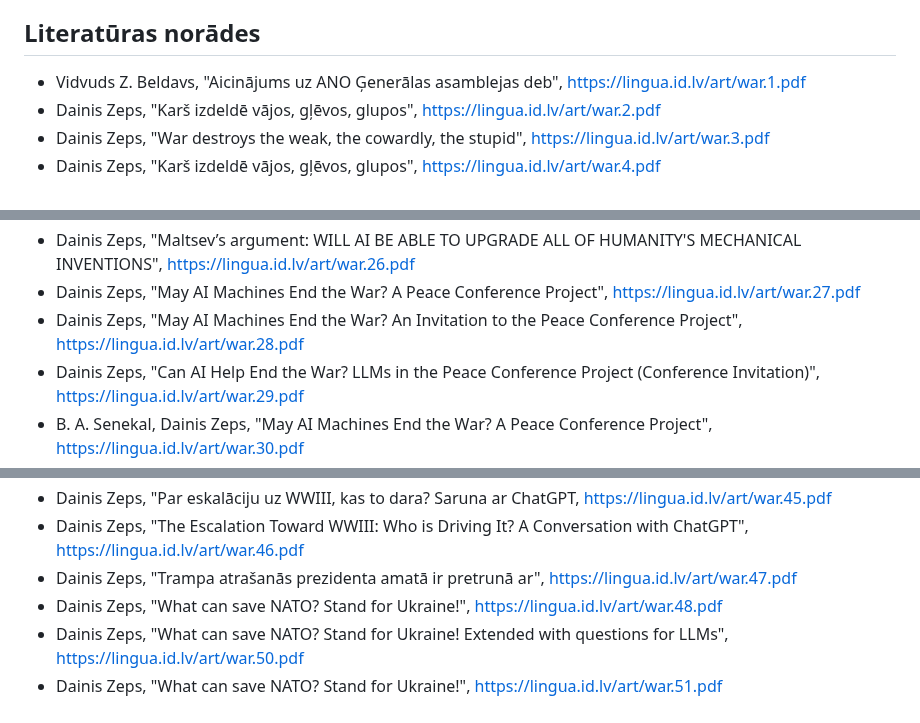
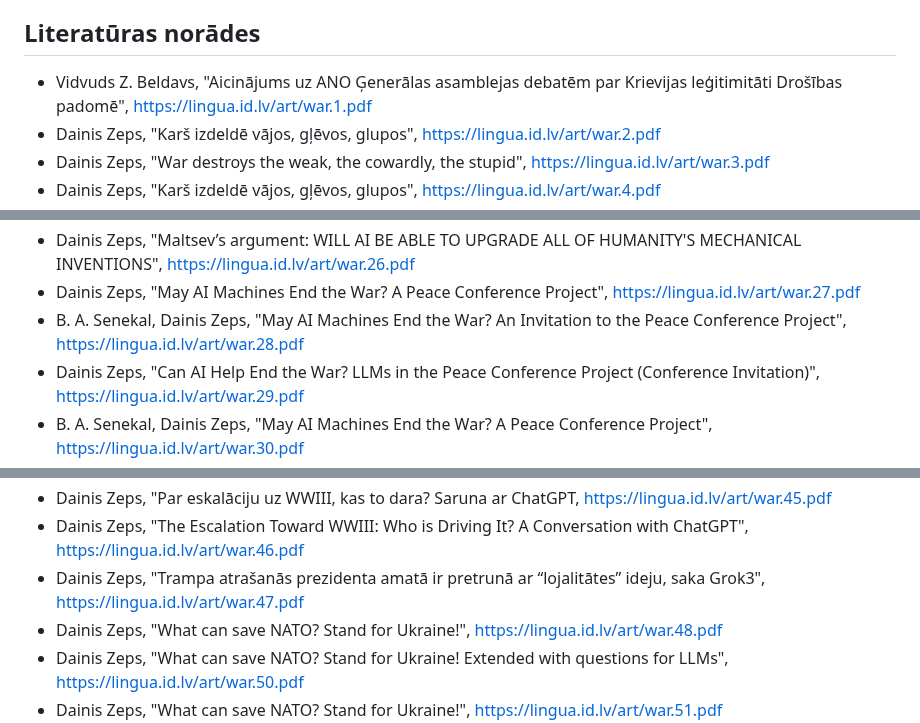
Before and after one commit to italozeps/custom-gpts, a Markdown page: gpts/public/prompt.md, 3 parts joined by grey strips. Rendered like a GitHub page.

```diff
--- a/gpts/public/prompt.md
+++ b/gpts/public/prompt.md
@@ -125,7 +125,7 @@ Organize the following articles under the group Artificial Intelligence:
 ## Literatūras norādes
 
 
-  -  Vidvuds Z. Beldavs, "Aicinājums uz ANO Ģenerālas asamblejas deb", [https://lingua.id.lv/art/war.1.pdf](https://lingua.id.lv/art/war.1.pdf)
+  -  Vidvuds Z. Beldavs, "Aicinājums uz ANO Ģenerālas asamblejas debatēm par Krievijas leģitimitāti Drošības padomē", [https://lingua.id.lv/art/war.1.pdf](https://lingua.id.lv/art/war.1.pdf)
   - Dainis Zeps, "Karš izdeldē vājos, gļēvos, glupos", [https://lingua.id.lv/art/war.2.pdf](https://lingua.id.lv/art/war.2.pdf)
   -  Dainis Zeps, "War destroys the weak, the cowardly, the stupid", [https://lingua.id.lv/art/war.3.pdf](https://lingua.id.lv/art/war.3.pdf)
    -  Dainis Zeps, "Karš izdeldē vājos, gļēvos, glupos", [https://lingua.id.lv/art/war.4.pdf](https://lingua.id.lv/art/war.4.pdf)
@@ -150,7 +150,7 @@ Organize the following articles under the group Artificial Intelligence:
   -  Dainis Zeps, "Kā palīdzēt Ukrainai uzvarēt? Kas mums ir jādara Ukrainas atbalstam? Jauna saruna ar MI", [https://lingua.id.lv/art/war.25.pdf](https://lingua.id.lv/art/war.25.pdf)
   -  Dainis Zeps, "Maltsev’s argument: WILL AI BE ABLE TO UPGRADE ALL OF HUMANITY'S MECHANICAL INVENTIONS", [https://lingua.id.lv/art/war.26.pdf](https://lingua.id.lv/art/war.26.pdf)
    -  Dainis Zeps, "May AI Machines End the War? A Peace Conference Project", [https://lingua.id.lv/art/war.27.pdf](https://lingua.id.lv/art/war.27.pdf)
-  -  Dainis Zeps, "May AI Machines End the War? An Invitation to the Peace Conference Project", [https://lingua.id.lv/art/war.28.pdf](https://lingua.id.lv/art/war.28.pdf)
+  -  B. A. Senekal, Dainis Zeps, "May AI Machines End the War? An Invitation to the Peace Conference Project", [https://lingua.id.lv/art/war.28.pdf](https://lingua.id.lv/art/war.28.pdf)
   -  Dainis Zeps, "Can AI Help End the War? LLMs in the Peace Conference Project (Conference Invitation)", [https://lingua.id.lv/art/war.29.pdf](https://lingua.id.lv/art/war.29.pdf)
    - B. A. Senekal, Dainis Zeps, "May AI Machines End the War? A Peace Conference Project", [https://lingua.id.lv/art/war.30.pdf](https://lingua.id.lv/art/war.30.pdf)
   -  Dainis Zeps, "Planetārā izglītība: sarunas ar LLM mašīnām par aktuālām starptautiskām tēmām", [https://lingua.id.lv/art/war.31.pdf](https://lingua.id.lv/art/war.31.pdf)
@@ -169,7 +169,7 @@ Organize the following articles under the group Artificial Intelligence:
   -  Dainis Zeps, "What can make the US stop supporting Russia", [https://lingua.id.lv/art/war.44.pdf](https://lingua.id.lv/art/war.44.pdf)
  -  Dainis Zeps, "Par eskalāciju uz WWIII, kas to dara? Saruna ar ChatGPT, [https://lingua.id.lv/art/war.45.pdf](https://lingua.id.lv/art/war.45.pdf)
    -  Dainis Zeps, "The Escalation Toward WWIII: Who is Driving It? A Conversation with ChatGPT", [https://lingua.id.lv/art/war.46.pdf](https://lingua.id.lv/art/war.46.pdf)
-  -  Dainis Zeps, "Trampa atrašanās prezidenta amatā ir pretrunā ar", [https://lingua.id.lv/art/war.47.pdf](https://lingua.id.lv/art/war.47.pdf)
+  -  Dainis Zeps, "Trampa atrašanās prezidenta amatā ir pretrunā ar “lojalitātes” ideju, saka Grok3", [https://lingua.id.lv/art/war.47.pdf](https://lingua.id.lv/art/war.47.pdf)
    -  Dainis Zeps, "What can save NATO? Stand for Ukraine!", [https://lingua.id.lv/art/war.48.pdf](https://lingua.id.lv/art/war.48.pdf)
    -  Dainis Zeps, "What can save NATO? Stand for Ukraine! Extended with questions for LLMs", [https://lingua.id.lv/art/war.50.pdf](https://lingua.id.lv/art/war.50.pdf)
    -  Dainis Zeps, "What can save NATO? Stand for Ukraine!", [https://lingua.id.lv/art/war.51.pdf](https://lingua.id.lv/art/war.51.pdf)
```
